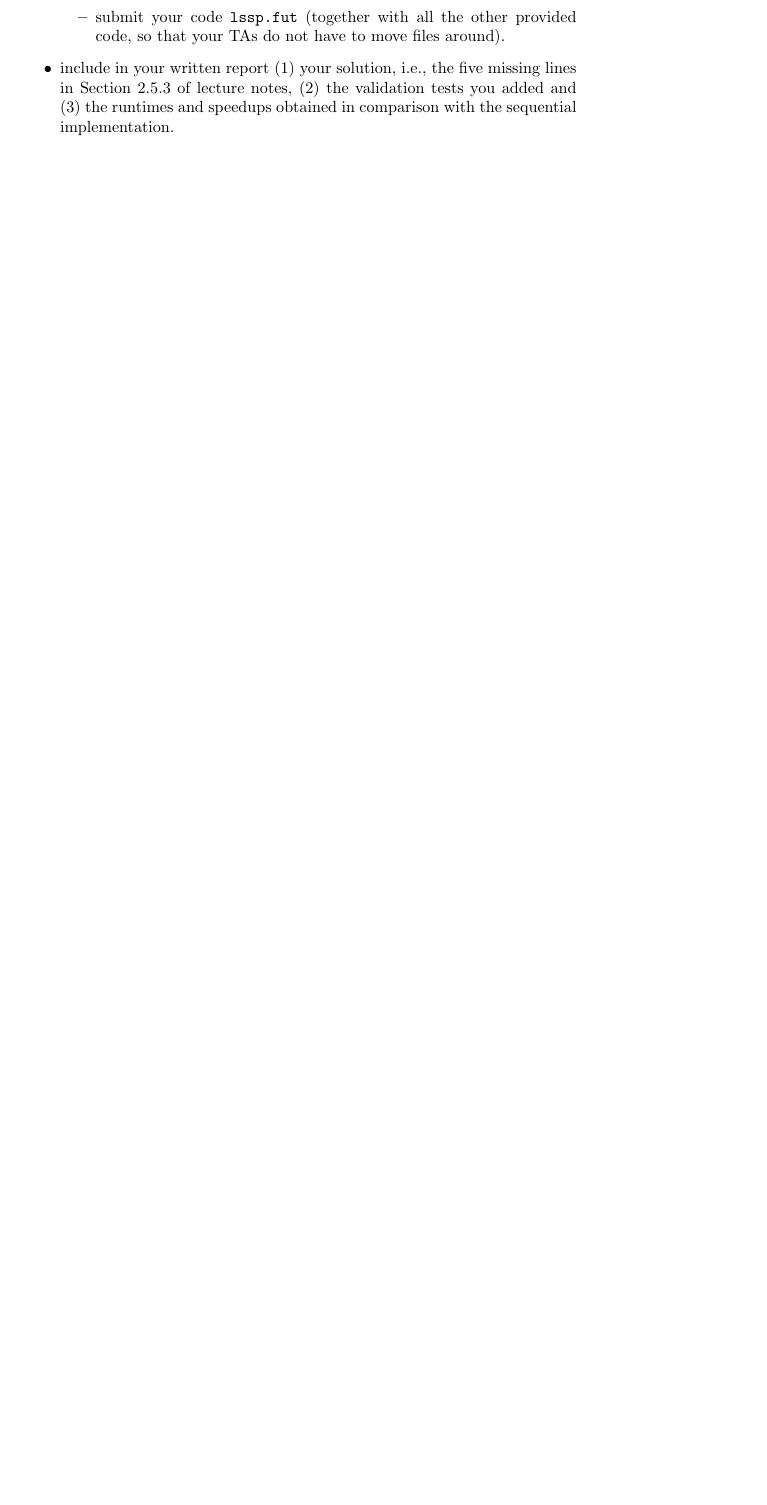
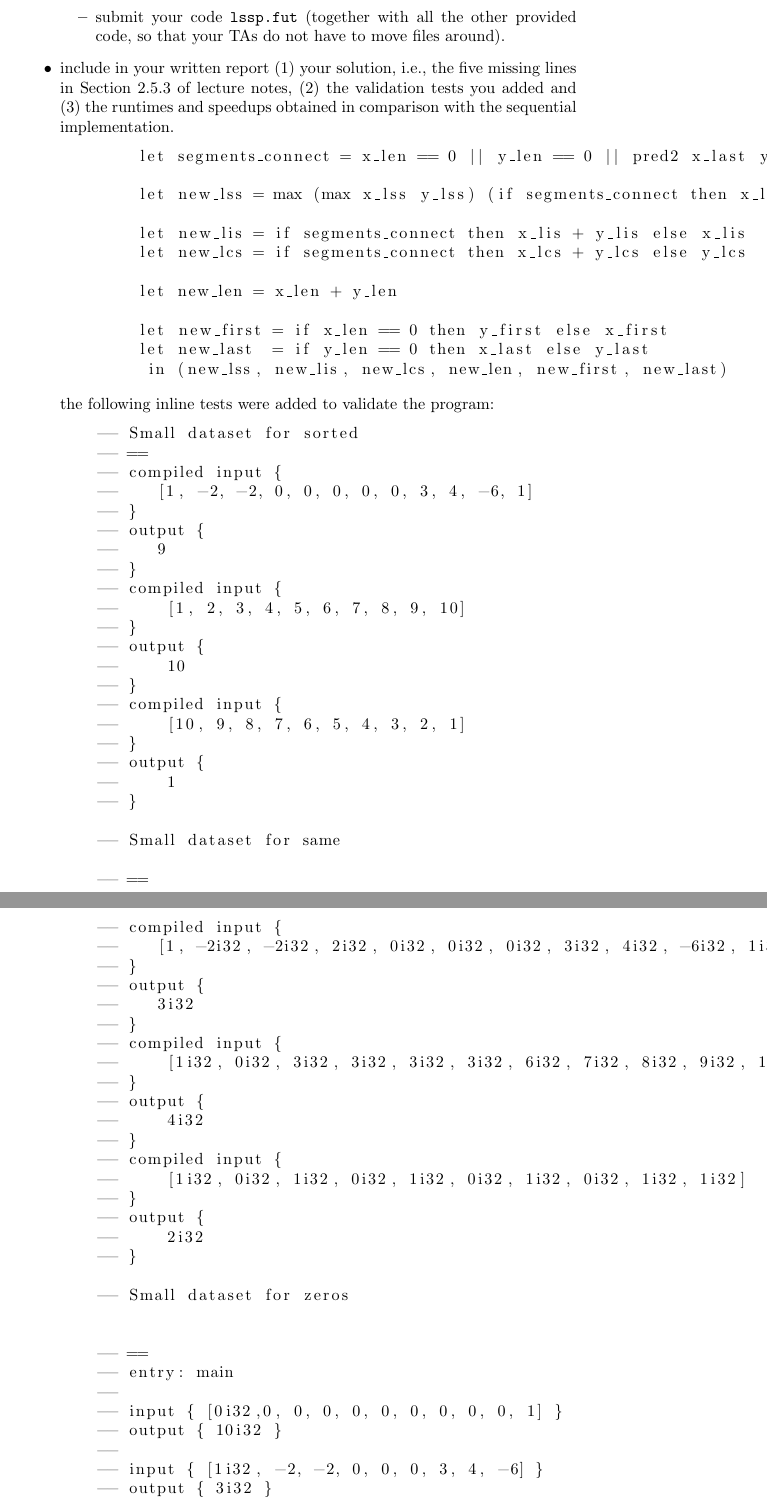
Before and after one commit to HP2706/pmph-exercises, a LaTeX problem sheet (assignment1/report/main.tex): part of page 5 of 6 before the commit and two parts of pages 5 and 6 of 8 after it, the two joined at a grey line, cut so that both start at the same text, the shorter picture padded with empty space. Compiled offline with pdfLaTeX.

Commit message:
modify latex

```diff
--- a/assignment1/report/main.tex
+++ b/assignment1/report/main.tex
@@ -190,3 +190,77 @@ Your task is to fill in the dots in the implementation of the LSS problem. Pleas
         \item submit your code \texttt{lssp.fut} (together with all the other provided code, so that your TAs do not have to move files around).
     \end{itemize}
     \item include in your written report (1) your solution,  i.e., the five missing lines in Section 2.5.3 of lecture notes, (2) the validation tests you added and (3) the runtimes and speedups obtained in comparison with the sequential implementation.
+
+    \begin{lstlisting}
+        let segments_connect = x_len == 0 || y_len == 0 || pred2 x_last y_first
+
+        let new_lss = max (max x_lss y_lss) (if segments_connect then x_lcs + y_lis else 0)
+
+        let new_lis = if segments_connect then x_lis + y_lis else x_lis
+        let new_lcs = if segments_connect then x_lcs + y_lcs else y_lcs
+
+        let new_len = x_len + y_len
+
+        let new_first = if x_len == 0 then y_first else x_first
+        let new_last  = if y_len == 0 then x_last else y_last
+         in (new_lss, new_lis, new_lcs, new_len, new_first, new_last)
+    \end{lstlisting}
+
+    the following inline tests were added to validate the program:
+    \begin{lstlisting}
+    -- Small dataset for sorted
+    -- ==
+    -- compiled input {
+    --    [1, -2, -2, 0, 0, 0, 0, 0, 3, 4, -6, 1]
+    -- }
+    -- output {
+    --    9
+    -- }
+    -- compiled input {
+    --     [1, 2, 3, 4, 5, 6, 7, 8, 9, 10]
+    -- }
+    -- output {
+    --     10
+    -- }
+    -- compiled input {
+    --     [10, 9, 8, 7, 6, 5, 4, 3, 2, 1]
+    -- }
+    -- output {
+    --     1
+    -- }
+
+    -- Small dataset for same
+
+    -- ==
+    -- compiled input {
+    --    [1, -2i32, -2i32, 2i32, 0i32, 0i32, 0i32, 3i32, 4i32, -6i32, 1i32]
+    -- }
+    -- output {
+    --    3i32
+    -- }
+    -- compiled input {
+    --     [1i32, 0i32, 3i32, 3i32, 3i32, 3i32, 6i32, 7i32, 8i32, 9i32, 10i32]
+    -- }
+    -- output {
+    --     4i32
+    -- }
+    -- compiled input {
+    --     [1i32, 0i32, 1i32, 0i32, 1i32, 0i32, 1i32, 0i32, 1i32, 1i32]
+    -- }
+    -- output {
+    --     2i32
+    -- }
+
+    -- Small dataset for zeros
+
+
+    -- ==
+    -- entry: main
+    --
+    -- input { [0i32,0, 0, 0, 0, 0, 0, 0, 0, 0, 1] }
+    -- output { 10i32 }
+    --
+    -- input { [1i32, -2, -2, 0, 0, 0, 3, 4, -6] }
+    -- output { 3i32 }
+    --
+    -- input { [0i32, 1, 0, 0 ,3, 0, 0, 4, 0] }
```
Also changed, not shown: assignment1/report/main.tex (9 more changed lines), 1 other file.
